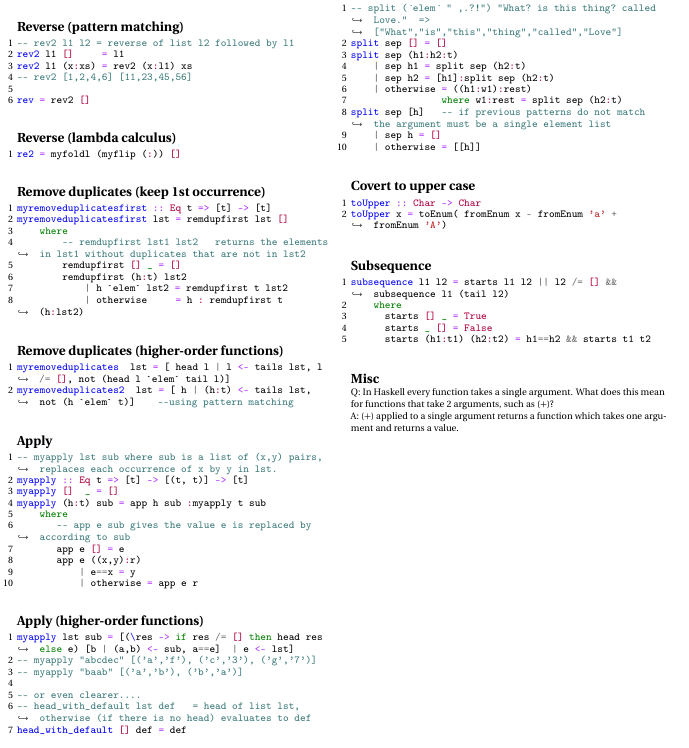
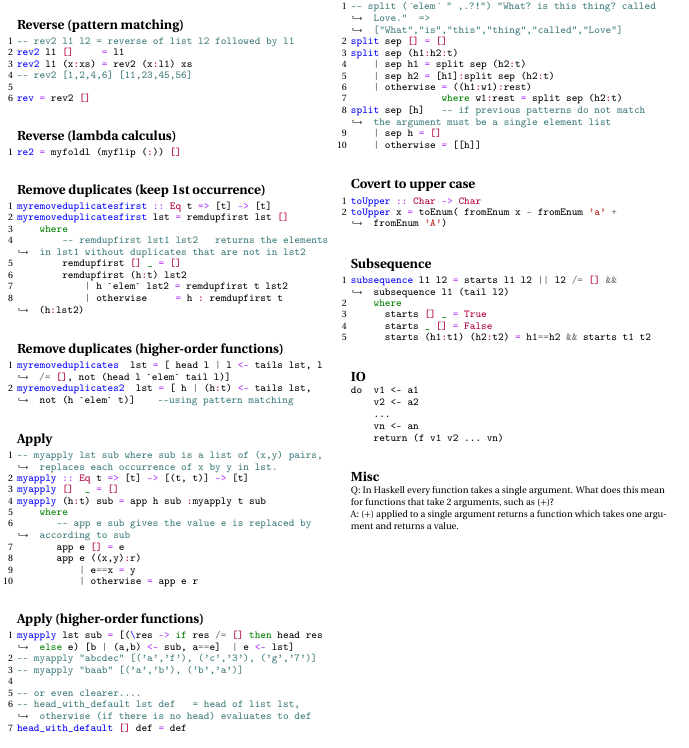
Before and after one commit to algobot76/cpsc312-cheatsheet, a LaTeX document (main.tex): part of the page, cut so that both start at the same text. Compiled offline with pdfLaTeX.

Commit message:
Add IO subsection

```diff
--- a/main.tex
+++ b/main.tex
@@ -92,6 +92,15 @@ Polymorphic typing is when a function can take many types.
 
 % TODO: Add BTree, BSTree, and BSTree2
 
+\subsection*{IO}
+\begin{verbatim}
+do  v1 <- a1
+    v2 <- a2
+    ...
+    vn <- an
+    return (f v1 v2 ... vn)
+\end{verbatim}
+
 \subsection*{Misc}
 Q:\@ In Haskell every function takes a single argument. What does this mean for functions that take 2 arguments, such as (\(+\))? \\
 A:\@ (\(+\)) applied to a single argument returns a function which takes one argument and returns a value.
```
